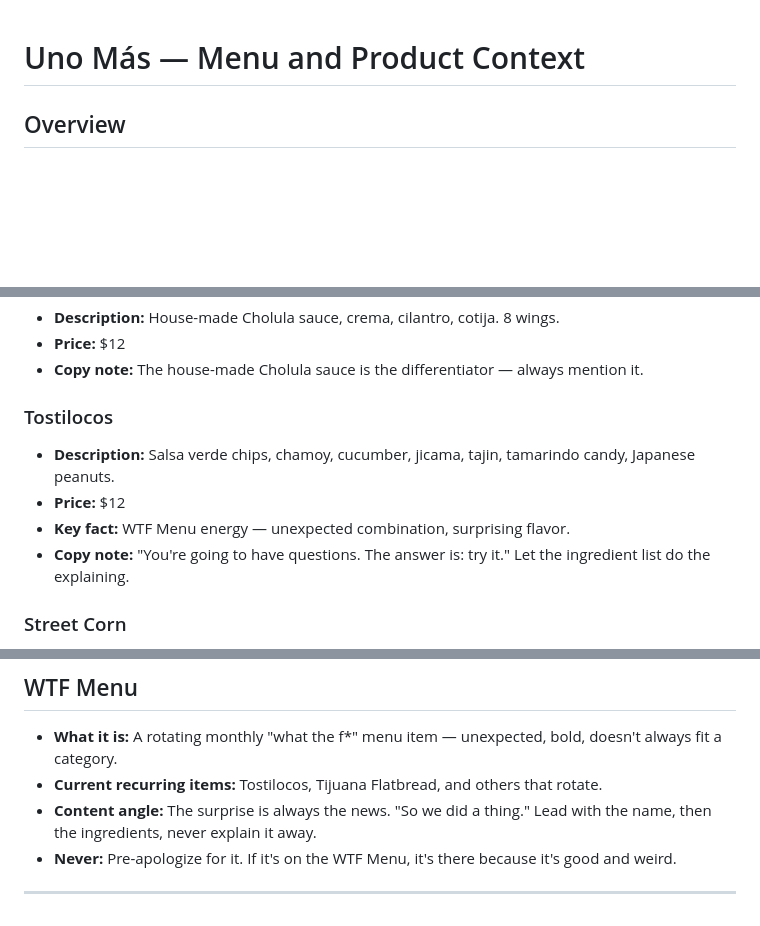
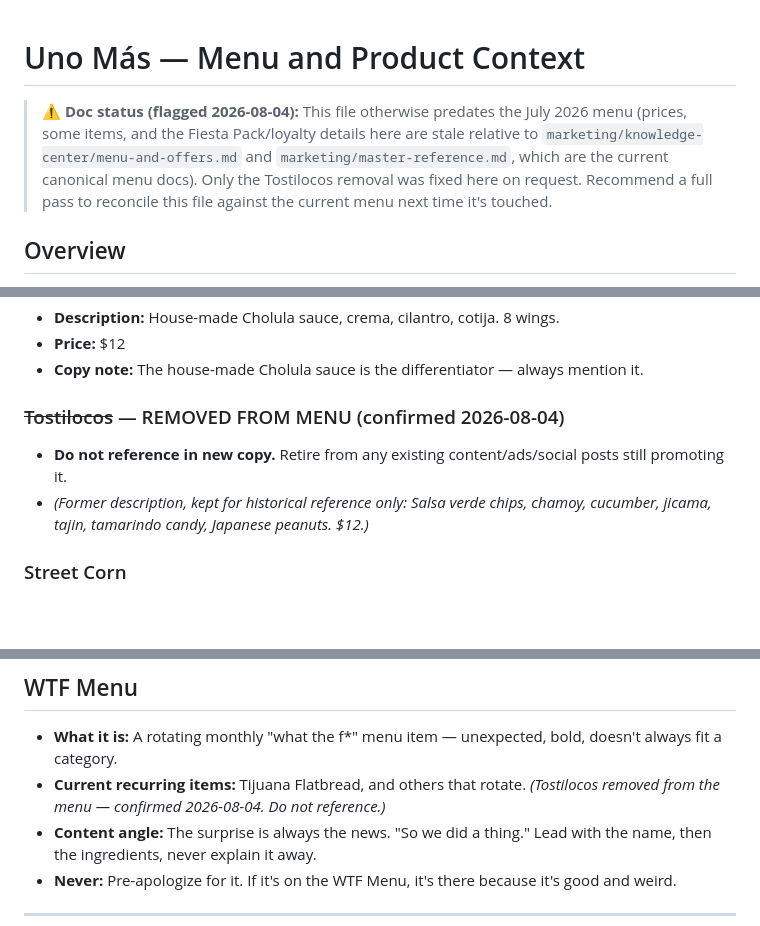
Before and after one commit to Ramsey-SL/uno-mas, a Markdown page: marketing/brand-guidelines/09-menu-product-context.md, 3 parts joined by grey strips. GitHub-like rendering; blank space fills up the shorter version.

Commit message:
Confirm Tostilocos as the second removed menu item and update docs

```diff
--- a/marketing/brand-guidelines/09-menu-product-context.md
+++ b/marketing/brand-guidelines/09-menu-product-context.md
@@ -1,4 +1,6 @@
 # Uno Más — Menu and Product Context
+
+> ⚠️ **Doc status (flagged 2026-08-04):** This file otherwise predates the July 2026 menu (prices, some items, and the Fiesta Pack/loyalty details here are stale relative to `marketing/knowledge-center/menu-and-offers.md` and `marketing/master-reference.md`, which are the current canonical menu docs). Only the Tostilocos removal was fixed here on request. Recommend a full pass to reconcile this file against the current menu next time it's touched.
 
 ## Overview
 
@@ -53,11 +55,9 @@ This document covers all menu items, cocktails, and product offerings for use in
 - **Price:** $12
 - **Copy note:** The house-made Cholula sauce is the differentiator — always mention it.
 
-### Tostilocos
-- **Description:** Salsa verde chips, chamoy, cucumber, jicama, tajin, tamarindo candy, Japanese peanuts.
-- **Price:** $12
-- **Key fact:** WTF Menu energy — unexpected combination, surprising flavor.
-- **Copy note:** "You're going to have questions. The answer is: try it." Let the ingredient list do the explaining.
+### ~~Tostilocos~~ — REMOVED FROM MENU (confirmed 2026-08-04)
+- **Do not reference in new copy.** Retire from any existing content/ads/social posts still promoting it.
+- *(Former description, kept for historical reference only: Salsa verde chips, chamoy, cucumber, jicama, tajin, tamarindo candy, Japanese peanuts. $12.)*
 
 ### Street Corn
 - **Description:** Mexican street corn preparation.
@@ -155,7 +155,7 @@ This document covers all menu items, cocktails, and product offerings for use in
 ## WTF Menu
 
 - **What it is:** A rotating monthly "what the f*" menu item — unexpected, bold, doesn't always fit a category.
-- **Current recurring items:** Tostilocos, Tijuana Flatbread, and others that rotate.
+- **Current recurring items:** Tijuana Flatbread, and others that rotate. *(Tostilocos removed from the menu — confirmed 2026-08-04. Do not reference.)*
 - **Content angle:** The surprise is always the news. "So we did a thing." Lead with the name, then the ingredients, never explain it away.
 - **Never:** Pre-apologize for it. If it's on the WTF Menu, it's there because it's good and weird.
 
```
Also changed, not shown: marketing/knowledge-center/menu-and-offers.md (+1 -1 lines).
